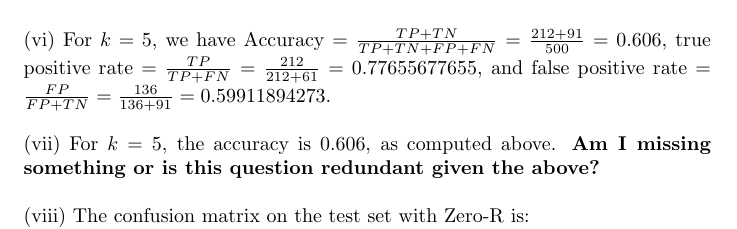
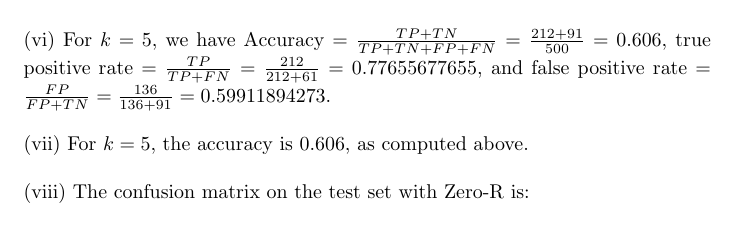
Before and after one commit to alibezz/ml_homework_spring_2019, a LaTeX document (proganswers2.tex): part of page 4 of 6, cut so that both start at the same text. Compiled offline with pdfLaTeX.

Commit message:
updating answers

```diff
--- a/proganswers2.tex
+++ b/proganswers2.tex
@@ -164,7 +164,7 @@ means that our predicted function is the most likely to properly predict new hou
 
 \hfill
 
-\noindent (vii) For $k = 5$, the accuracy is 0.606, as computed above. \textbf{Am I missing something or is this question redundant given the above?}
+\noindent (vii) For $k = 5$, the accuracy is 0.606, as computed above. %\textbf{Am I missing something or is this question redundant given the above?}
 
 \hfill
 
```
